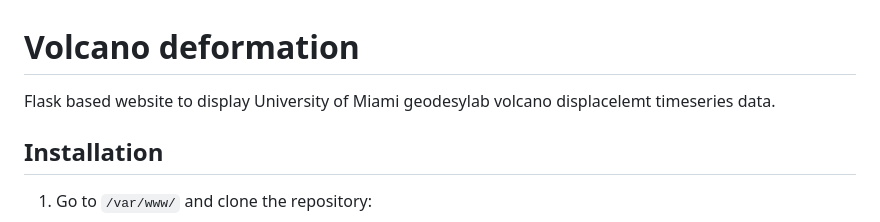
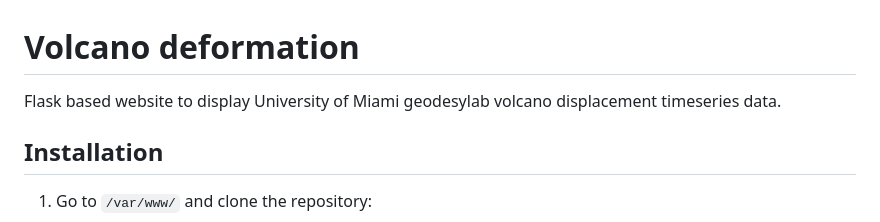
Before and after one commit to geodesymiami/VolcDef_web, a Markdown page: README.md, the part around the change. GitHub-like rendering.

Commit message:
Fix typo in README description

```diff
--- a/README.md
+++ b/README.md
@@ -1,5 +1,5 @@
 # Volcano deformation
-Flask based website to display University of Miami geodesylab volcano displacelemt timeseries data.
+Flask based website to display University of Miami geodesylab volcano displacement timeseries data.
 
 ## Installation
 1. Go to `/var/www/` and clone the repository:
```
